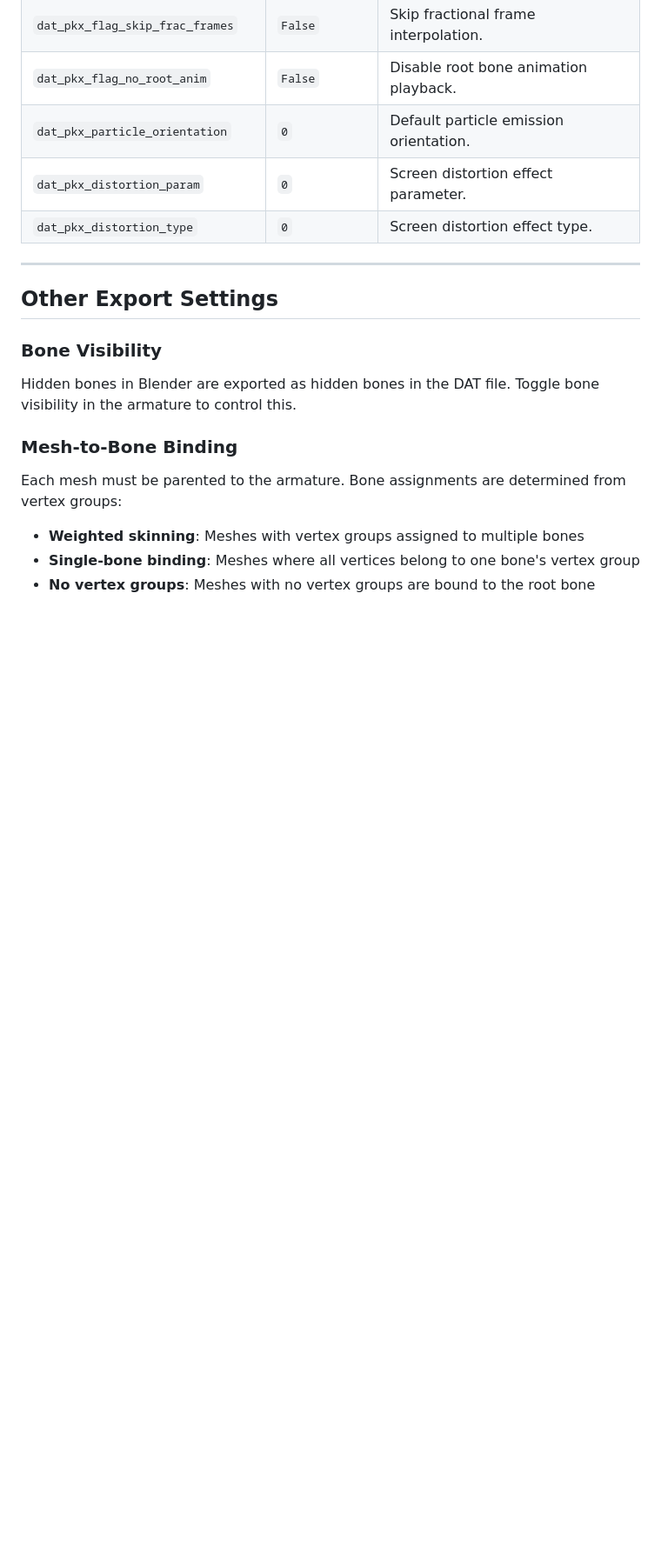
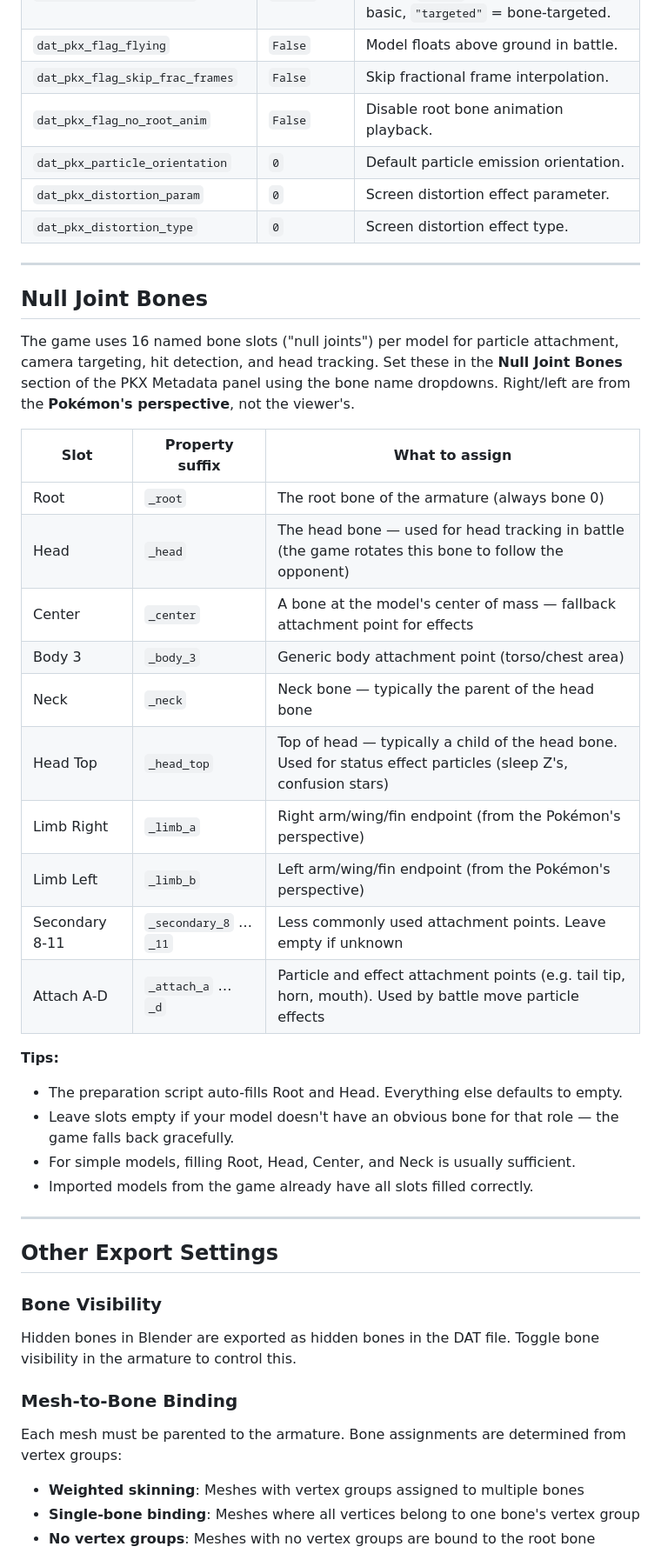
Before and after one commit to StarsMmd/Blender-Addon-Gamecube-Models, a Markdown page: documentation/exporter_setup.md, the part around one of its changes. Shown at 87% size. Drawn GitHub-style; blank space fills up the shorter version.

Commit message:
Add null joint bone setup guide to exporter docs
Explain what each of the 16 null joint slots is for, which bone to
assign, and practical tips. Clarify that right/left are from the
Pokémon's perspective.

Co-Authored-By: Claude Opus 4.6 (1M context) <noreply@anthropic.com>

```diff
--- a/documentation/exporter_setup.md
+++ b/documentation/exporter_setup.md
@@ -197,6 +195,31 @@ These are only needed when exporting to `.pkx` format. The preparation script se
 | `dat_pkx_particle_orientation` | `0` | Default particle emission orientation. |
 | `dat_pkx_distortion_param` | `0` | Screen distortion effect parameter. |
 | `dat_pkx_distortion_type` | `0` | Screen distortion effect type. |
+
+---
+
+## Null Joint Bones
+
+The game uses 16 named bone slots ("null joints") per model for particle attachment, camera targeting, hit detection, and head tracking. Set these in the **Null Joint Bones** section of the PKX Metadata panel using the bone name dropdowns. Right/left are from the **Pokémon's perspective**, not the viewer's.
+
+| Slot | Property suffix | What to assign |
+|------|----------------|----------------|
+| Root | `_root` | The root bone of the armature (always bone 0) |
+| Head | `_head` | The head bone — used for head tracking in battle (the game rotates this bone to follow the opponent) |
+| Center | `_center` | A bone at the model's center of mass — fallback attachment point for effects |
+| Body 3 | `_body_3` | Generic body attachment point (torso/chest area) |
+| Neck | `_neck` | Neck bone — typically the parent of the head bone |
+| Head Top | `_head_top` | Top of head — typically a child of the head bone. Used for status effect particles (sleep Z's, confusion stars) |
+| Limb Right | `_limb_a` | Right arm/wing/fin endpoint (from the Pokémon's perspective) |
+| Limb Left | `_limb_b` | Left arm/wing/fin endpoint (from the Pokémon's perspective) |
+| Secondary 8-11 | `_secondary_8` … `_11` | Less commonly used attachment points. Leave empty if unknown |
+| Attach A-D | `_attach_a` … `_d` | Particle and effect attachment points (e.g. tail tip, horn, mouth). Used by battle move particle effects |
+
+**Tips:**
+- The preparation script auto-fills Root and Head. Everything else defaults to empty.
+- Leave slots empty if your model doesn't have an obvious bone for that role — the game falls back gracefully.
+- For simple models, filling Root, Head, Center, and Neck is usually sufficient.
+- Imported models from the game already have all slots filled correctly.
 
 ---
 
```
Also changed, not shown: other parts of documentation/exporter_setup.md (+2 -4 lines).
